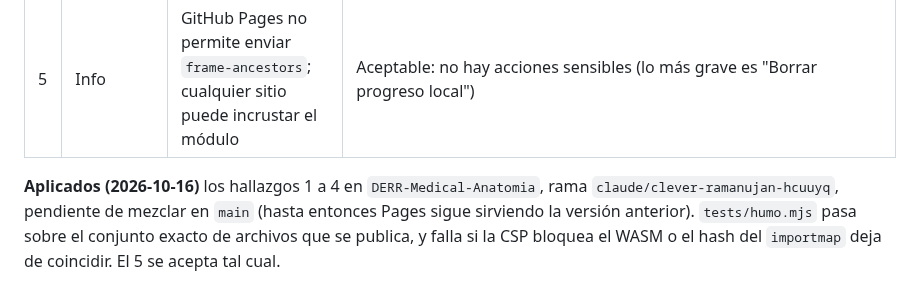
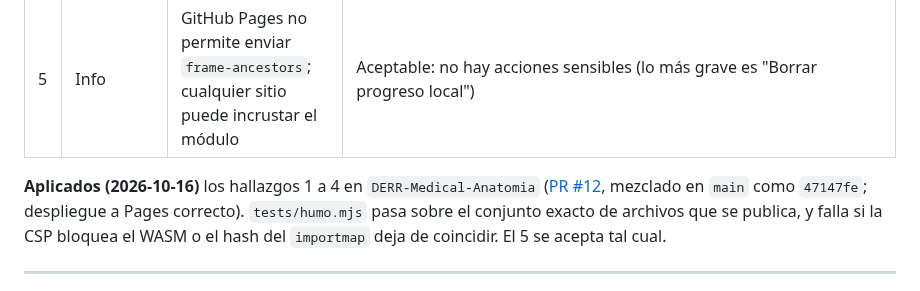
Before and after one commit to Robelt1971/Robelt1971, a Markdown page: docs/DERR-Auditoria-REA-Anatomia.md, the part around the change. GitHub-like rendering.

Commit message:
Record that the anatomy hardening PR is merged and deployed
Co-Authored-By: Claude Opus 5.5 <noreply@anthropic.com>
Claude-Session: https://claude.ai/code/session_01R7iBkU4FzDqpnRUVByz1CM

```diff
--- a/docs/DERR-Auditoria-REA-Anatomia.md
+++ b/docs/DERR-Auditoria-REA-Anatomia.md
@@ -114,9 +114,9 @@ Hechas sobre el código fuente para confirmar lo que REA marca como candidato.
 | 4 | Info | `a.href = def.url` sin filtro de esquema. Los datos son propios y hoy están limpios | Defensa en profundidad: aceptar solo `https:` (`new URL(def.url).protocol === 'https:'`) |
 | 5 | Info | GitHub Pages no permite enviar `frame-ancestors`; cualquier sitio puede incrustar el módulo | Aceptable: no hay acciones sensibles (lo más grave es "Borrar progreso local") |
 
-**Aplicados (2026-10-16)** los hallazgos 1 a 4 en `DERR-Medical-Anatomia`, rama
-`claude/clever-ramanujan-hcuuyq`, pendiente de mezclar en `main` (hasta
-entonces Pages sigue sirviendo la versión anterior). `tests/humo.mjs` pasa
+**Aplicados (2026-10-16)** los hallazgos 1 a 4 en `DERR-Medical-Anatomia`
+([PR #12](https://github.com/Robelt1971/DERR-Medical-Anatomia/pull/12), mezclado
+en `main` como `47147fe`; despliegue a Pages correcto). `tests/humo.mjs` pasa
 sobre el conjunto exacto de archivos que se publica, y falla si la CSP bloquea
 el WASM o el hash del `importmap` deja de coincidir. El 5 se acepta tal cual.
 
```
